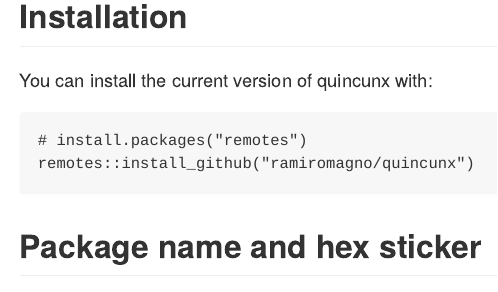
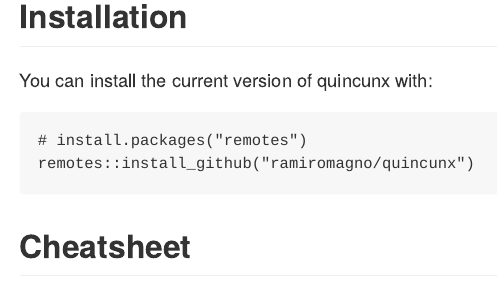
Before and after one commit to maialab/quincunx, an R Markdown document (README.Rmd): the page in a window 1100 px wide, from 190 px down. The pictures show the output file README.md that the author committed with the source, drawn offline in the style of GitHub.

Commit message:
added cheatsheet

````diff
--- a/README.Rmd
+++ b/README.Rmd
@@ -29,3 +29,4 @@ You can install the current version of quincunx with:
 remotes::install_github("ramiromagno/quincunx")
 ```
 
+## Cheatsheet
````
Also changed, not shown: README.md, README.Rmd (3 more changed lines).
